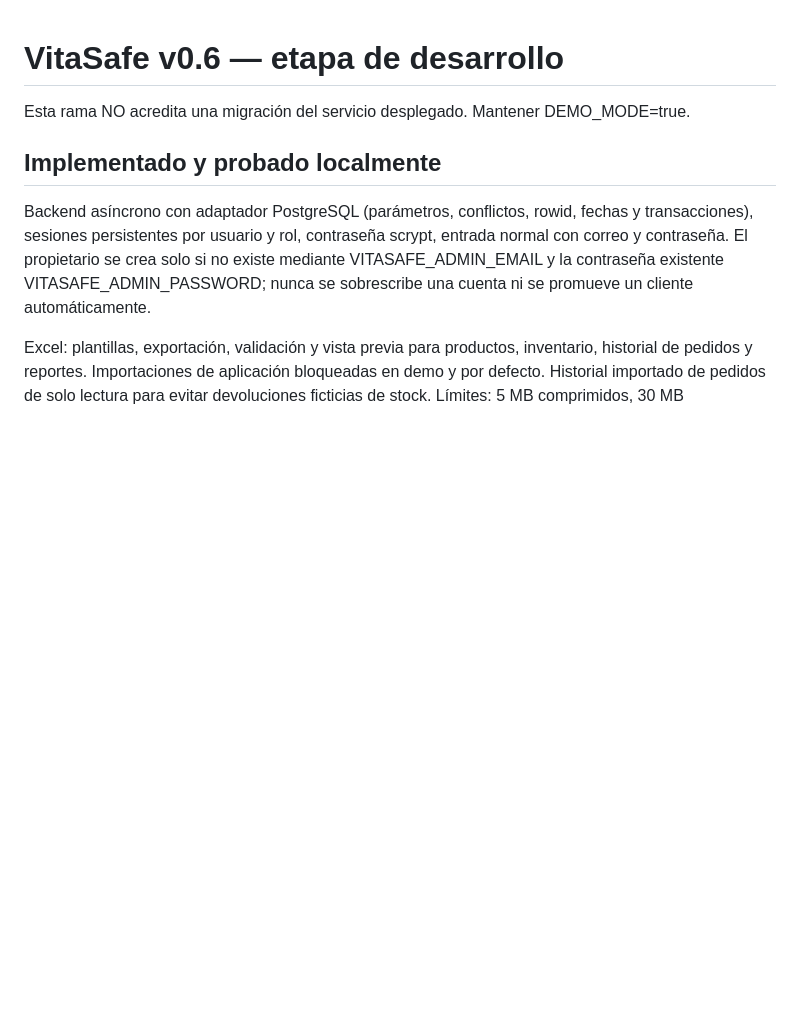
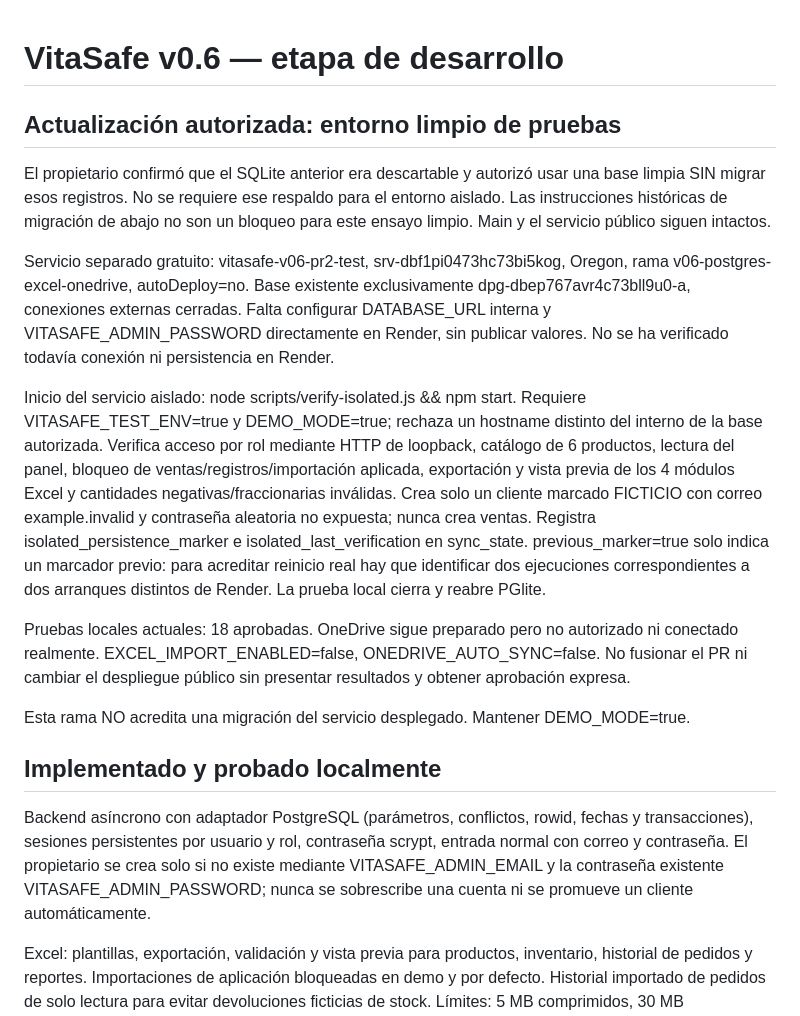
Before and after one commit to Djdrex/VitaSafe-Web, a Markdown page: docs/V06_STATUS.md, the part around the change. Drawn GitHub-style; blank space fills up the shorter version.

Commit message:
Validate isolated clean PostgreSQL demo: docs/V06_STATUS.md

```diff
--- a/docs/V06_STATUS.md
+++ b/docs/V06_STATUS.md
@@ -1,4 +1,15 @@
 # VitaSafe v0.6 — etapa de desarrollo
+
+## Actualización autorizada: entorno limpio de pruebas
+
+El propietario confirmó que el SQLite anterior era descartable y autorizó usar una base limpia SIN migrar esos registros. No se requiere ese respaldo para el entorno aislado. Las instrucciones históricas de migración de abajo no son un bloqueo para este ensayo limpio. Main y el servicio público siguen intactos.
+
+Servicio separado gratuito: vitasafe-v06-pr2-test, srv-dbf1pi0473hc73bi5kog, Oregon, rama v06-postgres-excel-onedrive, autoDeploy=no. Base existente exclusivamente dpg-dbep767avr4c73bll9u0-a, conexiones externas cerradas. Falta configurar DATABASE_URL interna y VITASAFE_ADMIN_PASSWORD directamente en Render, sin publicar valores. No se ha verificado todavía conexión ni persistencia en Render.
+
+Inicio del servicio aislado: node scripts/verify-isolated.js && npm start. Requiere VITASAFE_TEST_ENV=true y DEMO_MODE=true; rechaza un hostname distinto del interno de la base autorizada. Verifica acceso por rol mediante HTTP de loopback, catálogo de 6 productos, lectura del panel, bloqueo de ventas/registros/importación aplicada, exportación y vista previa de los 4 módulos Excel y cantidades negativas/fraccionarias inválidas. Crea solo un cliente marcado FICTICIO con correo example.invalid y contraseña aleatoria no expuesta; nunca crea ventas. Registra isolated_persistence_marker e isolated_last_verification en sync_state. previous_marker=true solo indica un marcador previo: para acreditar reinicio real hay que identificar dos ejecuciones correspondientes a dos arranques distintos de Render. La prueba local cierra y reabre PGlite.
+
+Pruebas locales actuales: 18 aprobadas. OneDrive sigue preparado pero no autorizado ni conectado realmente. EXCEL_IMPORT_ENABLED=false, ONEDRIVE_AUTO_SYNC=false. No fusionar el PR ni cambiar el despliegue público sin presentar resultados y obtener aprobación expresa.
+
 
 Esta rama NO acredita una migración del servicio desplegado. Mantener DEMO_MODE=true.
 
```
